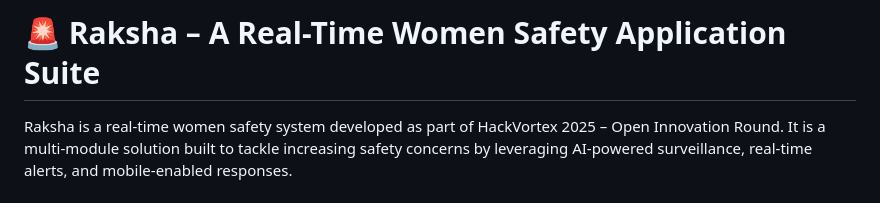
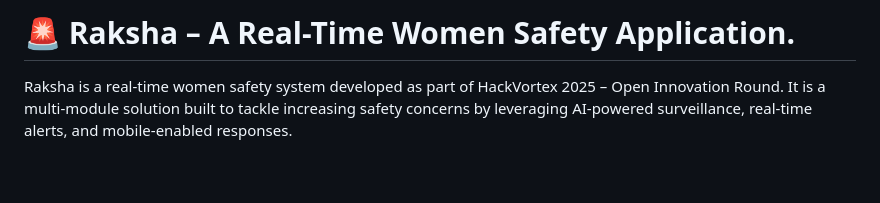
Before and after one commit to KSHITIJ092/Raksha-All-Code, a Markdown page: README.md, the part around the change. Drawn GitHub-style; blank space fills up the shorter version.

```diff
--- a/README.md
+++ b/README.md
@@ -1,4 +1,4 @@
-# 🚨 Raksha – A Real-Time Women Safety Application Suite
+# 🚨 Raksha – A Real-Time Women Safety Application.
 
 Raksha is a real-time women safety system developed as part of HackVortex 2025 – Open Innovation Round. It is a multi-module solution built to tackle increasing safety concerns by leveraging AI-powered surveillance, real-time alerts, and mobile-enabled responses.
 
```
